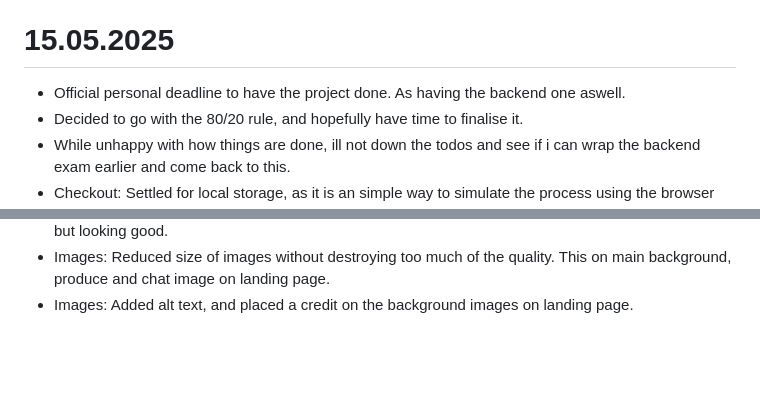
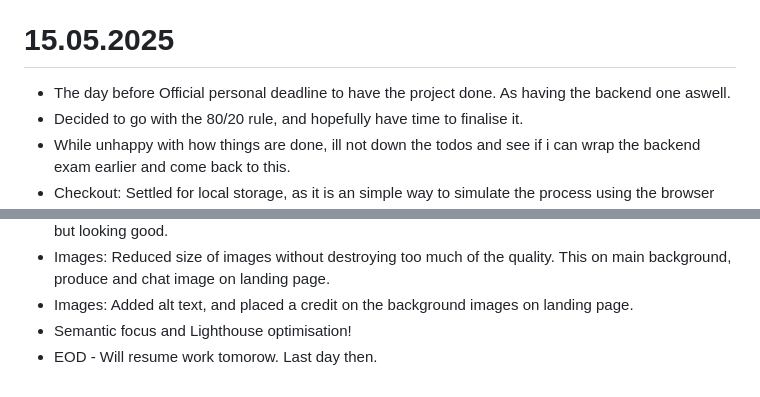
Before and after one commit to bjornum/main_assignment-pro1001, a Markdown page: MiscPlanning/Journey.md, 2 parts joined by grey strips. Rendered like a GitHub page; blank space fills up the shorter version.

Commit message:
Update Journey.md
Simple update of the journey file.

```diff
--- a/MiscPlanning/Journey.md
+++ b/MiscPlanning/Journey.md
@@ -91,7 +91,7 @@ More personal report ish for me to look up at later.
 
 # 15.05.2025
 
-- Official personal deadline to have the project done. As having the backend one aswell.
+- The day before Official personal deadline to have the project done. As having the backend one aswell.
 - Decided to go with the 80/20 rule, and hopefully have time to finalise it.
 - While unhappy with how things are done, ill not down the todos and see if i can wrap the backend exam earlier and come back to this.
 - Checkout: Settled for local storage, as it is an simple way to simulate the process using the browser "storage"
@@ -107,3 +107,5 @@ More personal report ish for me to look up at later.
 - Cleanup: product-handling.js now cleaned up and are fully commented. Still checkout feature to go, but looking good.
 - Images: Reduced size of images without destroying too much of the quality. This on main background, produce and chat image on landing page.
 - Images: Added alt text, and placed a credit on the background images on landing page.
+- Semantic focus and Lighthouse optimisation!
+- EOD - Will resume work tomorow. Last day then.
```
